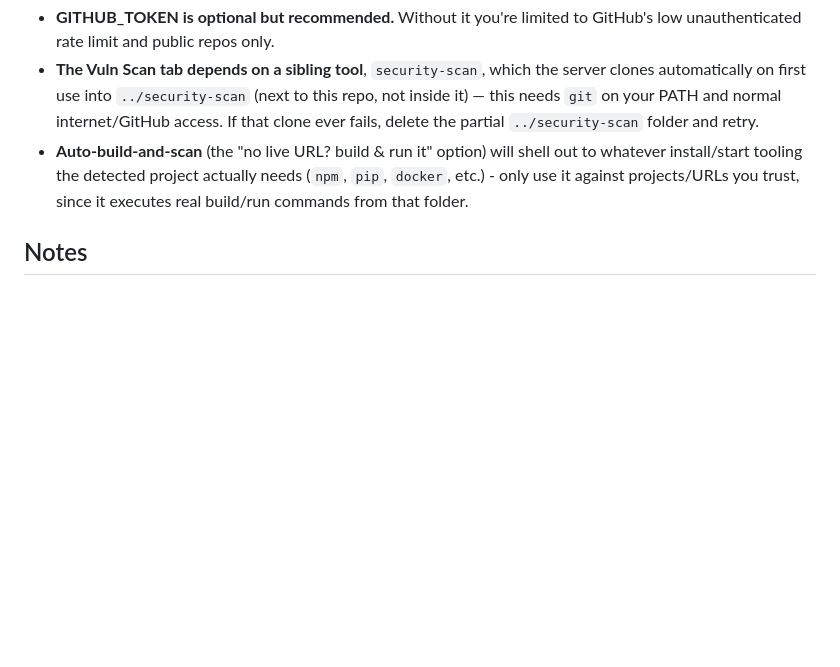
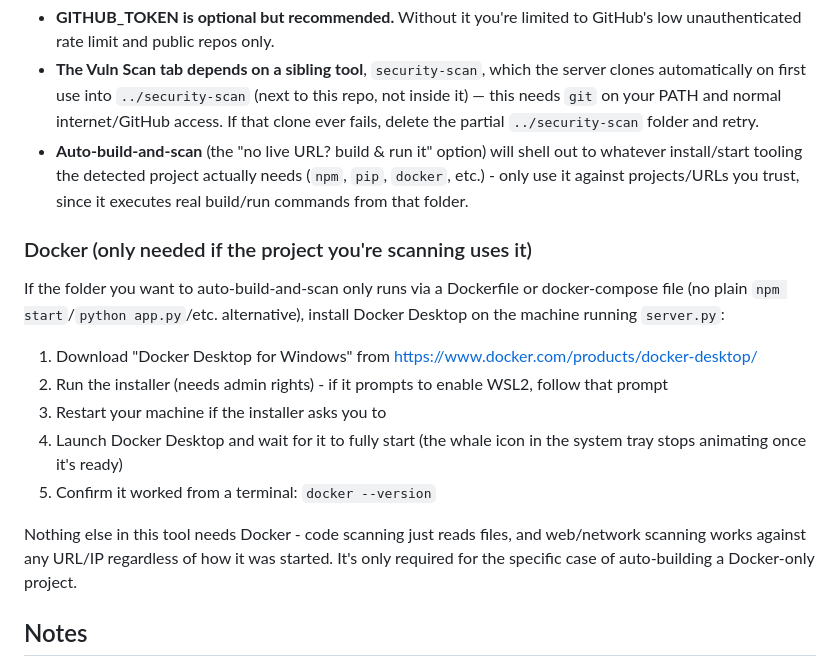
Before and after one commit to Alkhanjary/AI-PR-Summary, a Markdown page: README.md, the part around the change. Rendered like a GitHub page; blank space fills up the shorter version.

Commit message:
Document Docker as an optional prerequisite for auto-build-and-scan
Only needed when the folder being scanned has no way to run besides a
Dockerfile/docker-compose file - added install steps and made clear
nothing else in the tool requires it.

```diff
--- a/README.md
+++ b/README.md
@@ -381,6 +381,26 @@ HTML file that talks to it, so `dashboard/index.html` can be opened directly
   needs (`npm`, `pip`, `docker`, etc.) - only use it against projects/URLs
   you trust, since it executes real build/run commands from that folder.
 
+### Docker (only needed if the project you're scanning uses it)
+
+If the folder you want to auto-build-and-scan only runs via a Dockerfile or
+docker-compose file (no plain `npm start`/`python app.py`/etc. alternative),
+install Docker Desktop on the machine running `server.py`:
+
+1. Download "Docker Desktop for Windows" from
+   https://www.docker.com/products/docker-desktop/
+2. Run the installer (needs admin rights) - if it prompts to enable WSL2,
+   follow that prompt
+3. Restart your machine if the installer asks you to
+4. Launch Docker Desktop and wait for it to fully start (the whale icon in
+   the system tray stops animating once it's ready)
+5. Confirm it worked from a terminal: `docker --version`
+
+Nothing else in this tool needs Docker - code scanning just reads files, and
+web/network scanning works against any URL/IP regardless of how it was
+started. It's only required for the specific case of auto-building a
+Docker-only project.
+
 ## Notes
 
 - Diffs over ~8,000 characters are truncated automatically.
```
